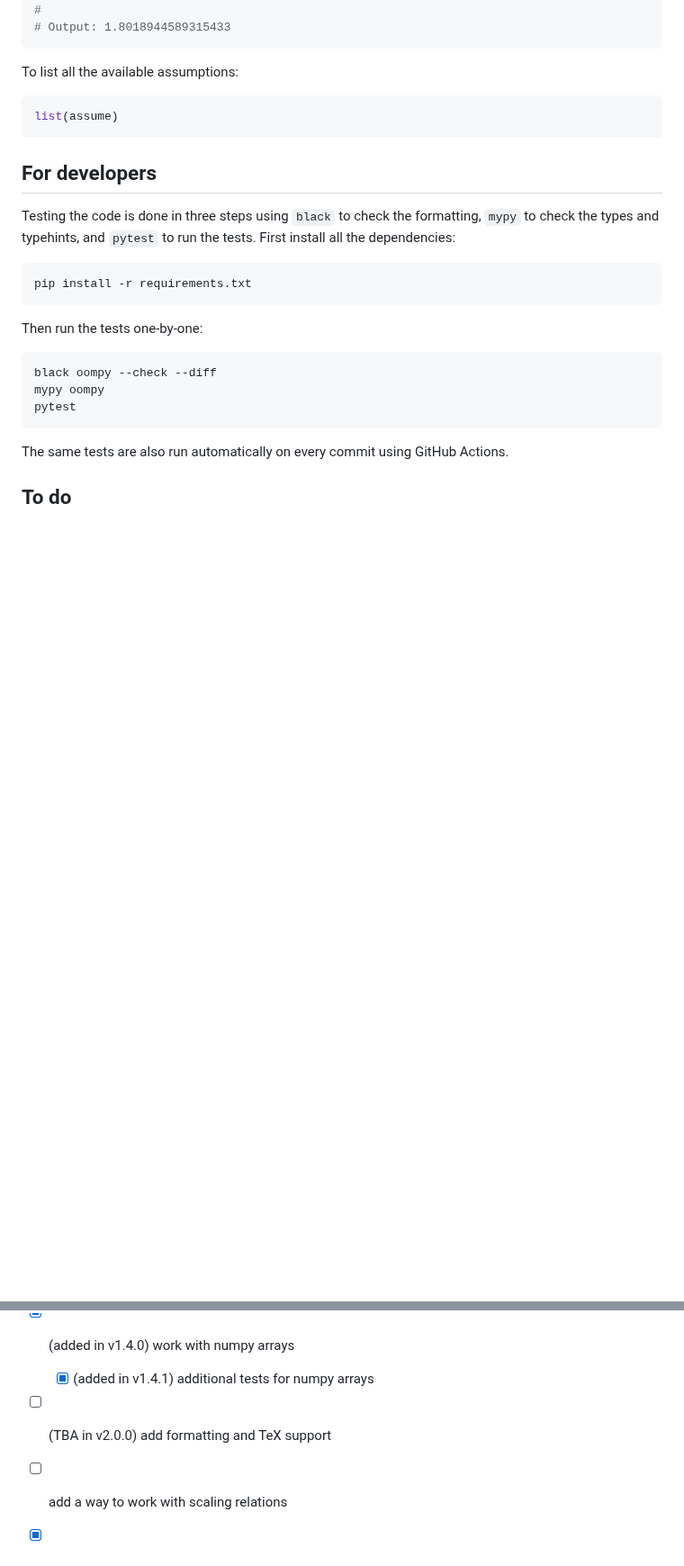
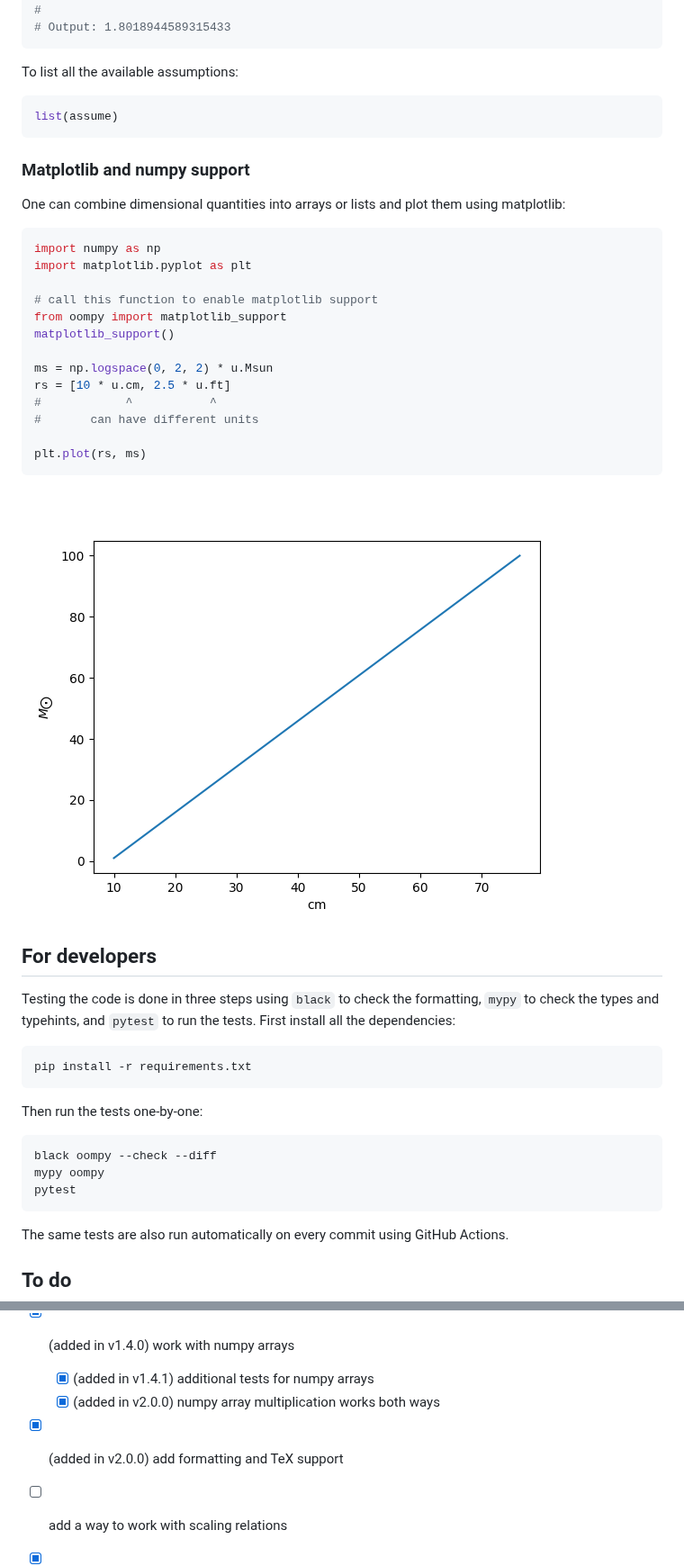
Before and after one commit to haykh/oompy, a Markdown page: README.md, 2 parts joined by grey strips. Shown at 90% size. Drawn GitHub-style; pictures changed too: demo/mpl.png (added); blank space fills up the shorter version.

````diff
--- a/README.md
+++ b/README.md
@@ -165,6 +165,26 @@ To list all the available assumptions:
 list(assume)
 ```
 
+### Matplotlib and numpy support
+
+One can combine dimensional quantities into arrays or lists and plot them using matplotlib:
+```python
+import numpy as np
+import matplotlib.pyplot as plt
+
+# call this function to enable matplotlib support
+from oompy import matplotlib_support
+matplotlib_support()
+
+ms = np.logspace(0, 2, 2) * u.Msun
+rs = [10 * u.cm, 2.5 * u.ft]
+#            ^           ^
+#       can have different units
+
+plt.plot(rs, ms)
+```
+![pic](demo/mpl.png)
+
 ## For developers
 
 Testing the code is done in three steps using `black` to check the formatting, `mypy` to check the types and typehints, and `pytest` to run the tests. First install all the dependencies:
@@ -199,6 +219,7 @@ The same tests are also run automatically on every commit using GitHub Actions.
 - [x] (added in v1.3.5) distance to redshift vague conversion
 - [x] (added in v1.4.0) work with numpy arrays
   - [x] (added in v1.4.1) additional tests for numpy arrays
-- [ ] (TBA in v2.0.0) add formatting and TeX support
+  - [x] (added in v2.0.0) numpy array multiplication works both ways
+- [x] (added in v2.0.0) add formatting and TeX support
 - [ ] add a way to work with scaling relations
 - [x] (added in v1.4.1) add `__format__` for `Quantity` objects
````
Also changed, not shown: 5 other files.
